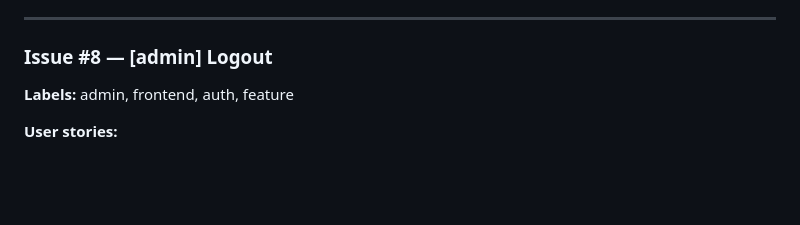
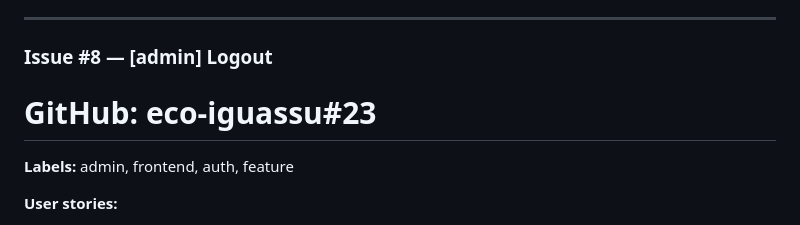
Before and after one commit to fabianoneumann/launchpad, a Markdown page: apps/admin/issues-plan.md, the part around the change. Rendered like a GitHub page; blank space fills up the shorter version.

Commit message:
chore(admin): add GitHub ref Issue #8 → eco-iguassu#23
Co-Authored-By: Claude Sonnet 4.6 <noreply@anthropic.com>

```diff
--- a/apps/admin/issues-plan.md
+++ b/apps/admin/issues-plan.md
@@ -484,6 +484,7 @@ const decorativeIcons = [
 ---
 
 ### Issue #8 — [admin] Logout
+# GitHub: eco-iguassu#23
 **Labels:** admin, frontend, auth, feature
 
 **User stories:**
```
